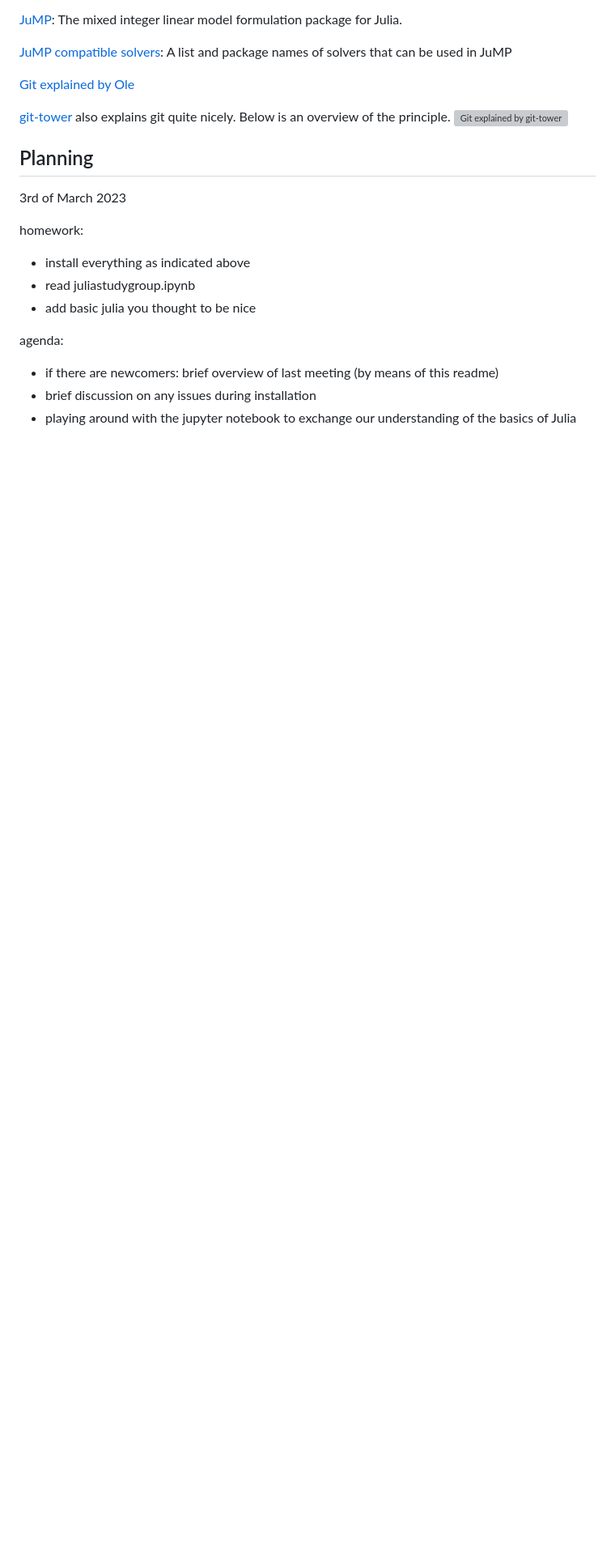
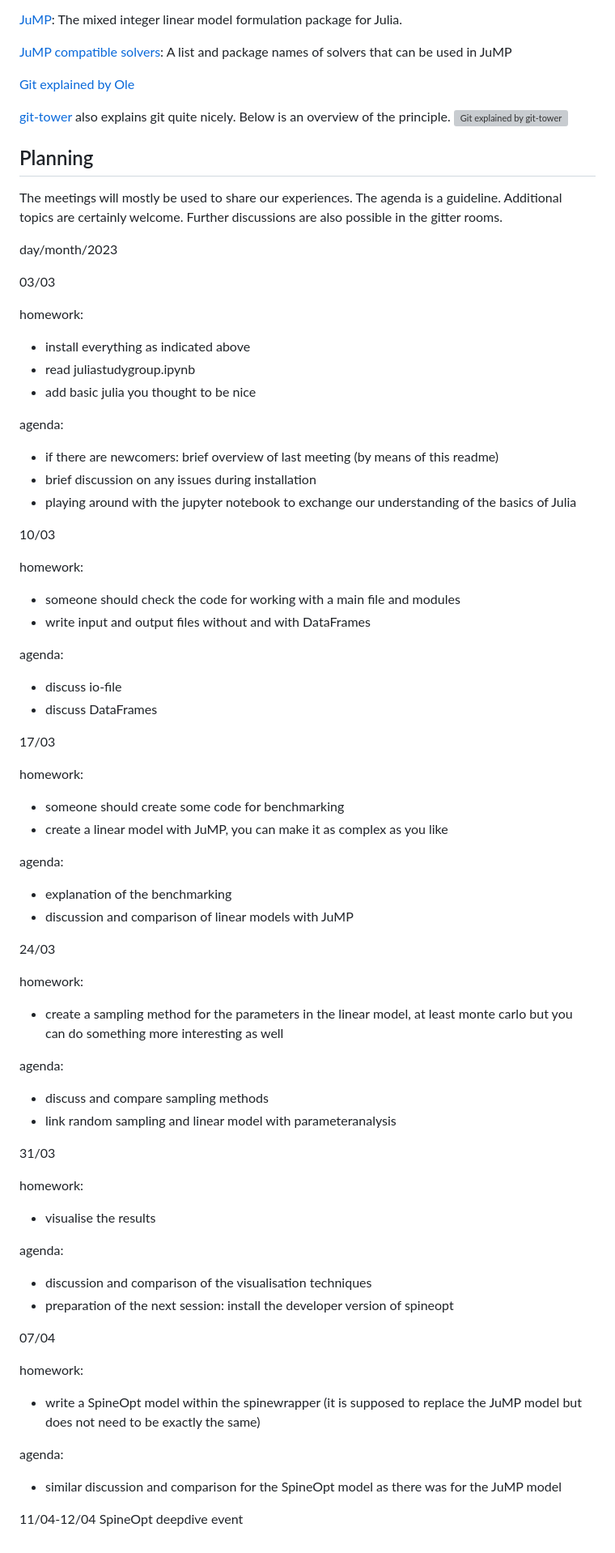
Before and after one commit to tarskul/JuliaStudyGroup, a Markdown page: README.md, the part around the change. Shown: that part at 81% size. Drawn GitHub-style; blank space fills up the shorter version; grey boxes are pictures that could not be loaded.

Commit message:
initial planning

```diff
--- a/README.md
+++ b/README.md
@@ -91,8 +91,11 @@ Feel free to add training materials that you found useful.
 ![Git explained by git-tower](https://www.git-tower.com/learn/media/pages/git/ebook/en/command-line/remote-repositories/introduction/ca91d7d832-1673968486/basic-remote-workflow.png)
 
 ## Planning
+The meetings will mostly be used to share our experiences. The agenda is a guideline. Additional topics are certainly welcome. Further discussions are also possible in the gitter rooms.
 
-3rd of March 2023
+day/month/2023
+
+03/03
 
 homework:
 + install everything as indicated above
@@ -103,3 +106,57 @@ agenda:
 + if there are newcomers: brief overview of last meeting (by means of this readme)
 + brief discussion on any issues during installation
 + playing around with the jupyter notebook to exchange our understanding of the basics of Julia
+
+
+10/03
+
+homework:
++ someone should check the code for working with a main file and modules
++ write input and output files without and with DataFrames
+
+agenda:
++ discuss io-file
++ discuss DataFrames
+
+
+17/03
+
+homework:
++ someone should create some code for benchmarking
++ create a linear model with JuMP, you can make it as complex as you like
+
+agenda:
++ explanation of the benchmarking
++ discussion and comparison of linear models with JuMP
+
+
+24/03
+
+homework:
++ create a sampling method for the parameters in the linear model, at least monte carlo but you can do something more interesting as well
+
+agenda:
++ discuss and compare sampling methods
++ link random sampling and linear model with parameteranalysis
+
+
+31/03
+
+homework:
++ visualise the results
+
+agenda:
++ discussion and comparison of the visualisation techniques
++ preparation of the next session: install the developer version of spineopt
+
+
+07/04
+
+homework:
++ write a SpineOpt model within the spinewrapper (it is supposed to replace the JuMP model but does not need to be exactly the same)
+
+agenda:
++ similar discussion and comparison for the SpineOpt model as there was for the JuMP model
+
+
+11/04-12/04 SpineOpt deepdive event
```
